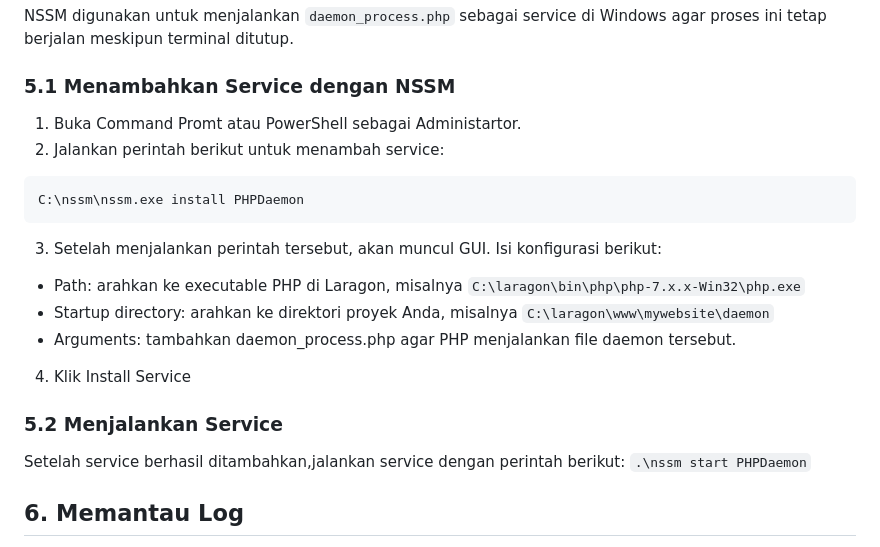
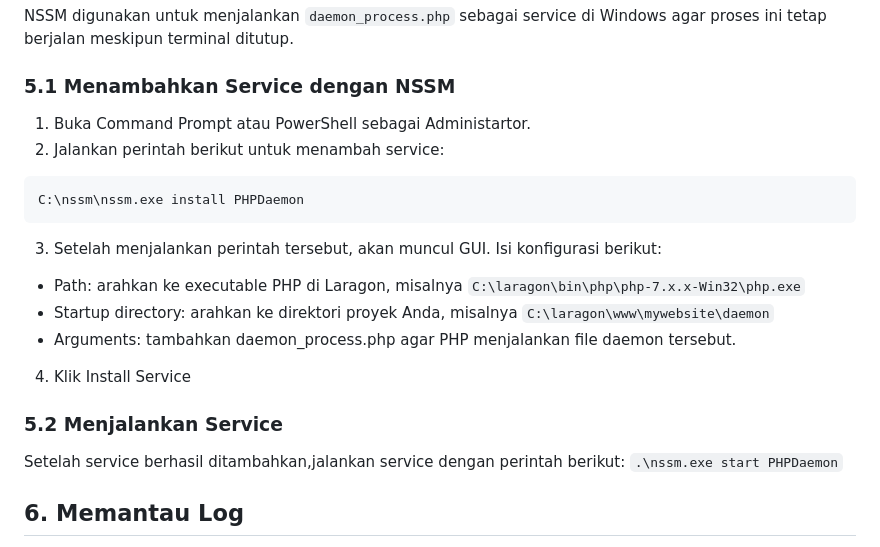
Before and after one commit to arilandrian/ilkom-23-os-kelompok-2, a Markdown page: daemon/F1G123024-Muhammad-Aril-Andrian.md, the part around the change. GitHub-like rendering.

Commit message:
fixing typo

````diff
--- a/daemon/F1G123024-Muhammad-Aril-Andrian.md
+++ b/daemon/F1G123024-Muhammad-Aril-Andrian.md
@@ -77,7 +77,7 @@ while (true) {
 NSSM digunakan untuk menjalankan `daemon_process.php` sebagai service di Windows agar proses ini tetap berjalan meskipun terminal ditutup.
 
 ### 5.1 Menambahkan Service dengan NSSM
-1. Buka Command Promt atau PowerShell sebagai Administartor.
+1. Buka Command Prompt atau PowerShell sebagai Administartor.
 2. Jalankan perintah berikut untuk menambah service:
 
 ```
@@ -92,7 +92,7 @@ C:\nssm\nssm.exe install PHPDaemon
 
 ### 5.2 Menjalankan Service
 Setelah service berhasil ditambahkan,jalankan service dengan perintah berikut:
-`.\nssm start PHPDaemon`
+`.\nssm.exe start PHPDaemon`
 
 ## 6. Memantau Log
 Log aktivitas daemon process akan disimpan di `logs/daemon_log.txt`. Anda bisa membuka file ini untuk melihat pesan terkait pemrosesan pesanan yang telah dilakukan oleh daemon process.
````
